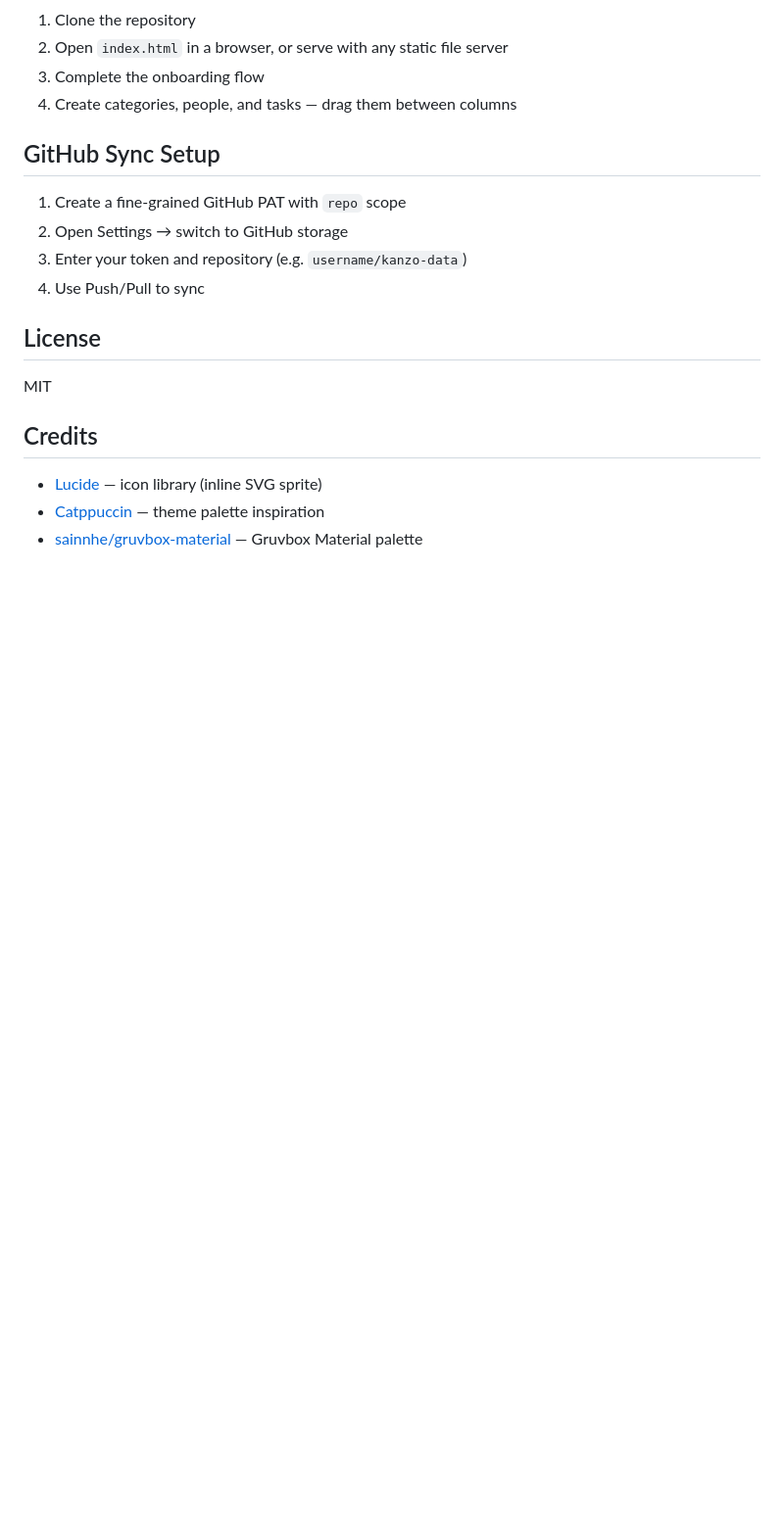
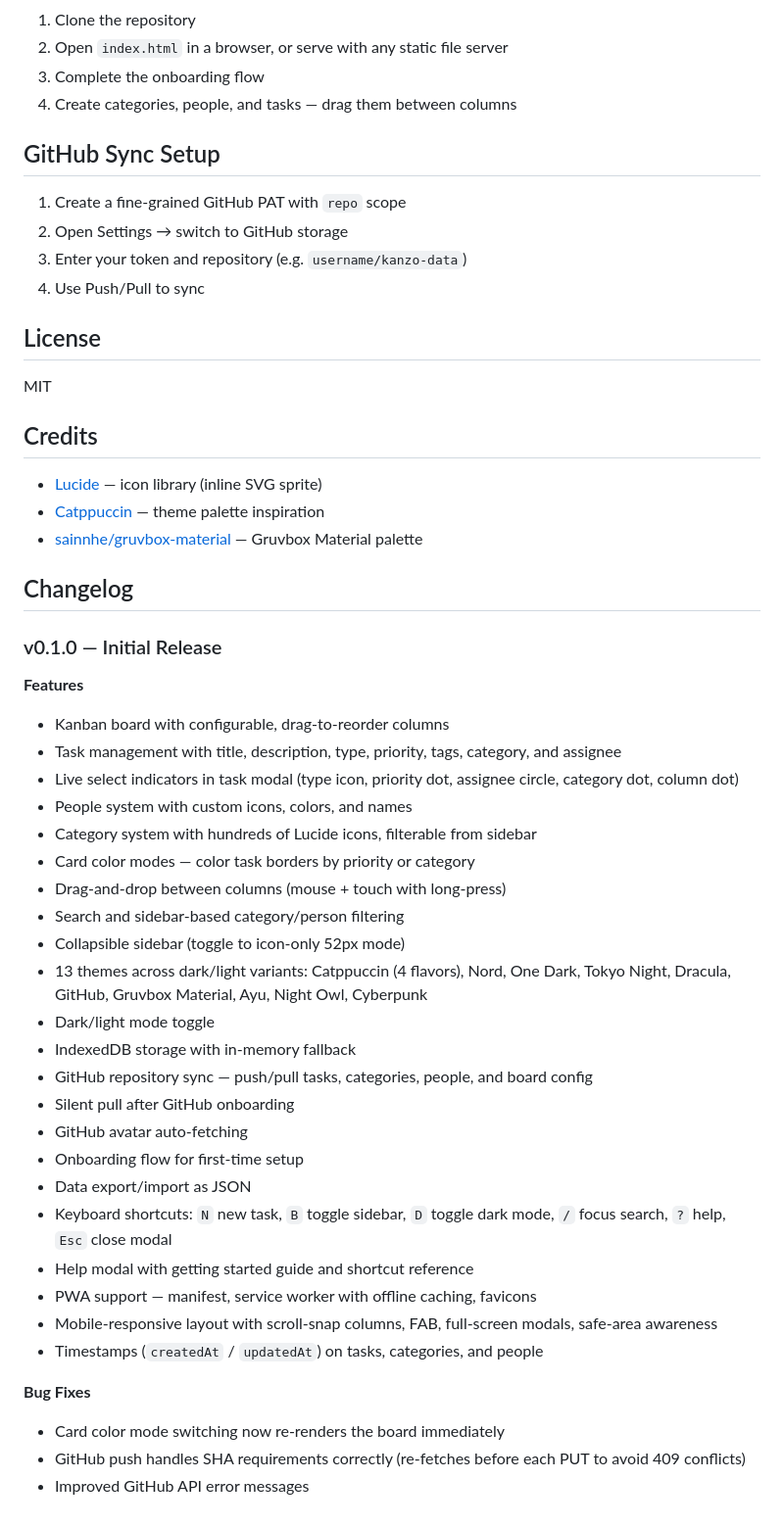
Before and after one commit to mojoaar/kanzo, a Markdown page: README.md, the part around the change. Shown at 98% size. GitHub-like rendering; blank space fills up the shorter version.

Commit message:
docs: add changelog with v0.1.0 initial release

```diff
--- a/README.md
+++ b/README.md
@@ -96,3 +96,36 @@ MIT
 - [Lucide](https://lucide.dev) — icon library (inline SVG sprite)
 - [Catppuccin](https://catppuccin.com) — theme palette inspiration
 - [sainnhe/gruvbox-material](https://github.com/sainnhe/gruvbox-material) — Gruvbox Material palette
+
+## Changelog
+
+### v0.1.0 — Initial Release
+
+**Features**
+- Kanban board with configurable, drag-to-reorder columns
+- Task management with title, description, type, priority, tags, category, and assignee
+- Live select indicators in task modal (type icon, priority dot, assignee circle, category dot, column dot)
+- People system with custom icons, colors, and names
+- Category system with hundreds of Lucide icons, filterable from sidebar
+- Card color modes — color task borders by priority or category
+- Drag-and-drop between columns (mouse + touch with long-press)
+- Search and sidebar-based category/person filtering
+- Collapsible sidebar (toggle to icon-only 52px mode)
+- 13 themes across dark/light variants: Catppuccin (4 flavors), Nord, One Dark, Tokyo Night, Dracula, GitHub, Gruvbox Material, Ayu, Night Owl, Cyberpunk
+- Dark/light mode toggle
+- IndexedDB storage with in-memory fallback
+- GitHub repository sync — push/pull tasks, categories, people, and board config
+- Silent pull after GitHub onboarding
+- GitHub avatar auto-fetching
+- Onboarding flow for first-time setup
+- Data export/import as JSON
+- Keyboard shortcuts: `N` new task, `B` toggle sidebar, `D` toggle dark mode, `/` focus search, `?` help, `Esc` close modal
+- Help modal with getting started guide and shortcut reference
+- PWA support — manifest, service worker with offline caching, favicons
+- Mobile-responsive layout with scroll-snap columns, FAB, full-screen modals, safe-area awareness
+- Timestamps (`createdAt` / `updatedAt`) on tasks, categories, and people
+
+**Bug Fixes**
+- Card color mode switching now re-renders the board immediately
+- GitHub push handles SHA requirements correctly (re-fetches before each PUT to avoid 409 conflicts)
+- Improved GitHub API error messages
```
